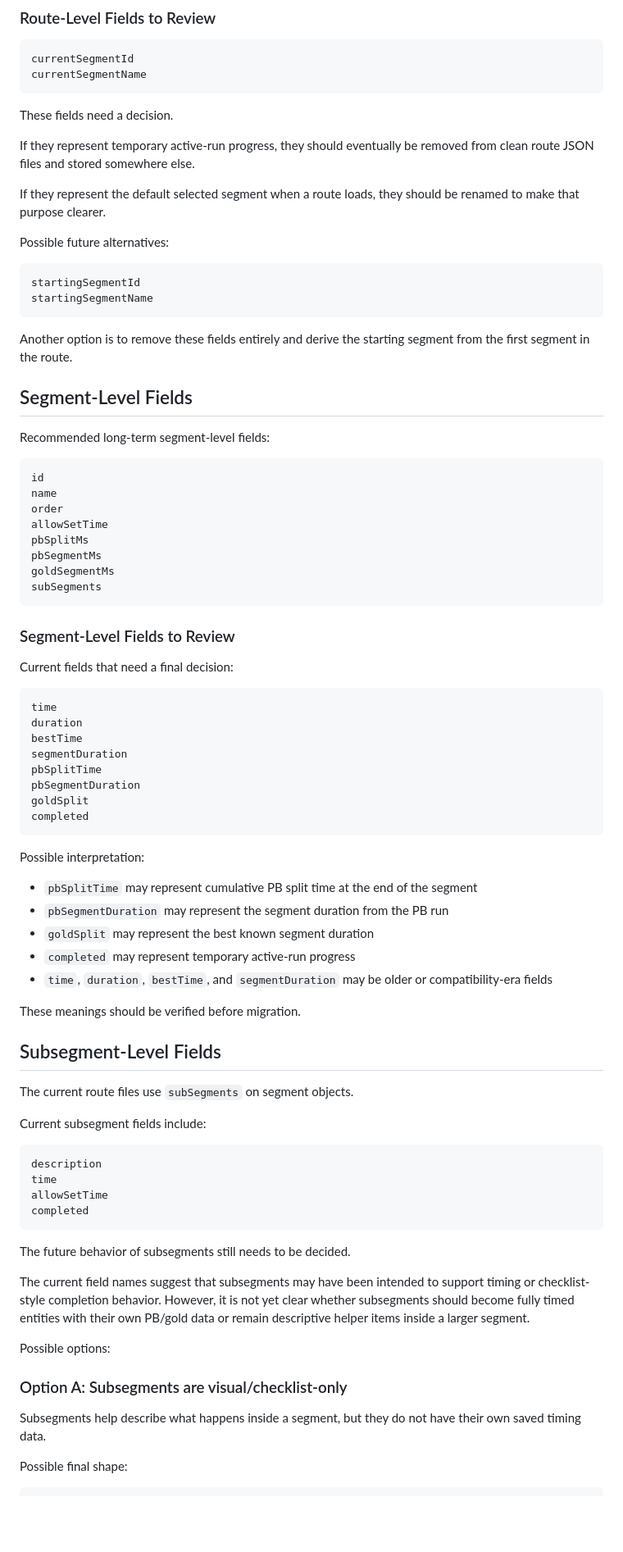
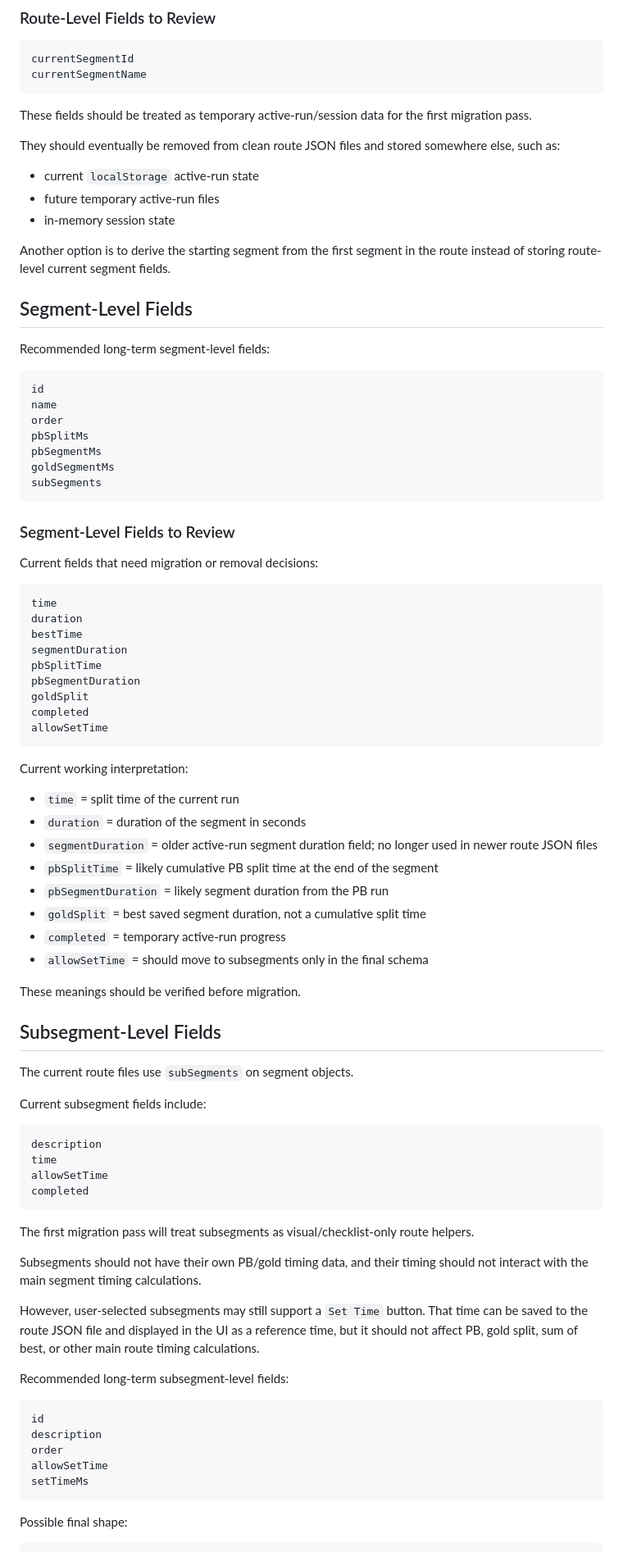
Before and after one commit to hugovela1980/split-timer, a Markdown page: docs/route-data-schema-cleanup-plan.md, the part around one of its changes. Shown at 82% size. Drawn GitHub-style; blank space fills up the shorter version.

Commit message:
Clarify route schema migration decisions

````diff
--- a/docs/route-data-schema-cleanup-plan.md
+++ b/docs/route-data-schema-cleanup-plan.md
@@ -192,20 +253,15 @@ currentSegmentId
 currentSegmentName
 ```
 
-These fields need a decision.
+These fields should be treated as temporary active-run/session data for the first migration pass.
 
-If they represent temporary active-run progress, they should eventually be removed from clean route JSON files and stored somewhere else.
+They should eventually be removed from clean route JSON files and stored somewhere else, such as:
 
-If they represent the default selected segment when a route loads, they should be renamed to make that purpose clearer.
+* current `localStorage` active-run state
+* future temporary active-run files
+* in-memory session state
 
-Possible future alternatives:
-
-```txt
-startingSegmentId
-startingSegmentName
-```
-
-Another option is to remove these fields entirely and derive the starting segment from the first segment in the route.
+Another option is to derive the starting segment from the first segment in the route instead of storing route-level current segment fields.
 
 ## Segment-Level Fields
 
@@ -215,7 +271,6 @@ Recommended long-term segment-level fields:
 id
 name
 order
-allowSetTime
 pbSplitMs
 pbSegmentMs
 goldSegmentMs
@@ -224,7 +279,7 @@ subSegments
 
 ### Segment-Level Fields to Review
 
-Current fields that need a final decision:
+Current fields that need migration or removal decisions:
 
 ```txt
 time
@@ -235,15 +290,19 @@ pbSplitTime
 pbSegmentDuration
 goldSplit
 completed
+allowSetTime
 ```
 
-Possible interpretation:
+Current working interpretation:
 
-* `pbSplitTime` may represent cumulative PB split time at the end of the segment
-* `pbSegmentDuration` may represent the segment duration from the PB run
-* `goldSplit` may represent the best known segment duration
-* `completed` may represent temporary active-run progress
-* `time`, `duration`, `bestTime`, and `segmentDuration` may be older or compatibility-era fields
+* `time` = split time of the current run
+* `duration` = duration of the segment in seconds
+* `segmentDuration` = older active-run segment duration field; no longer used in newer route JSON files
+* `pbSplitTime` = likely cumulative PB split time at the end of the segment
+* `pbSegmentDuration` = likely segment duration from the PB run
+* `goldSplit` = best saved segment duration, not a cumulative split time
+* `completed` = temporary active-run progress
+* `allowSetTime` = should move to subsegments only in the final schema
 
 These meanings should be verified before migration.
 
@@ -260,15 +319,21 @@ allowSetTime
 completed
 ```
 
-The future behavior of subsegments still needs to be decided.
+The first migration pass will treat subsegments as visual/checklist-only route helpers.
 
-The current field names suggest that subsegments may have been intended to support timing or checklist-style completion behavior. However, it is not yet clear whether subsegments should become fully timed entities with their own PB/gold data or remain descriptive helper items inside a larger segment.
+Subsegments should not have their own PB/gold timing data, and their timing should not interact with the main segment timing calculations.
 
-Possible options:
+However, user-selected subsegments may still support a `Set Time` button. That time can be saved to the route JSON file and displayed in the UI as a reference time, but it should not affect PB, gold split, sum of best, or other main route timing calculations.
 
-### Option A: Subsegments are visual/checklist-only
+Recommended long-term subsegment-level fields:
 
-Subsegments help describe what happens inside a segment, but they do not have their own saved timing data.
+```txt
+id
+description
+order
+allowSetTime
+setTimeMs
+```
 
 Possible final shape:
 
````
Also changed, not shown: other parts of docs/route-data-schema-cleanup-plan.md (+107 -69 lines).
